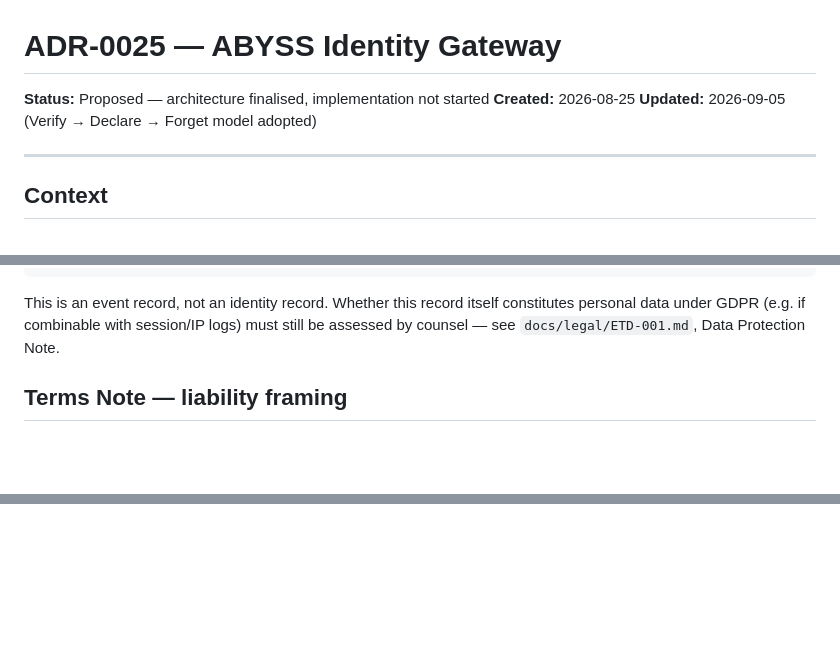
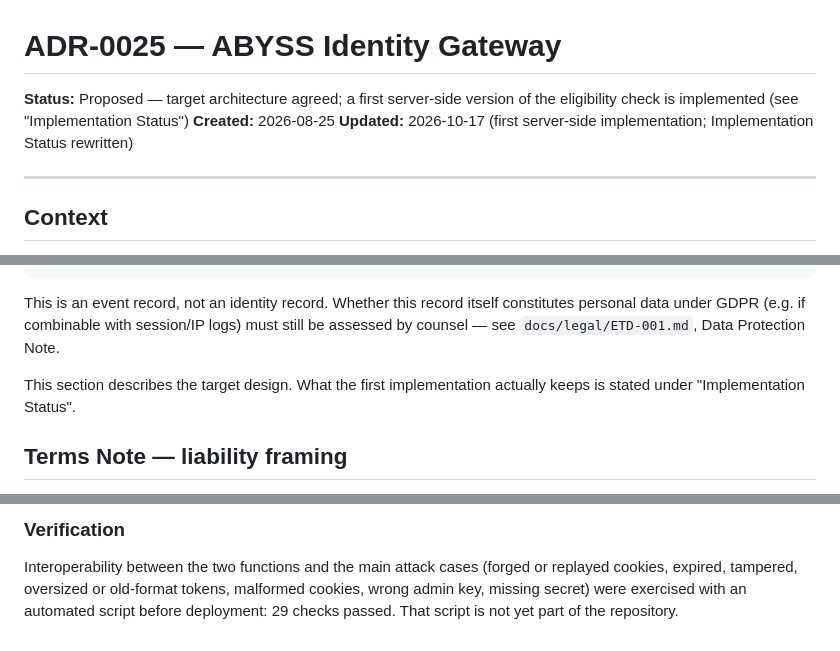
Before and after one commit to abysscall/ABYSS, a Markdown page: docs/adr/ADR-0025.md, 3 parts joined by grey strips. Drawn GitHub-style; blank space fills up the shorter version.

Commit message:
docs: ADR-0025 implementation status reflects server-side gateway

```diff
--- a/docs/adr/ADR-0025.md
+++ b/docs/adr/ADR-0025.md
@@ -1,8 +1,8 @@
 # ADR-0025 — ABYSS Identity Gateway
 
-**Status:** Proposed — architecture finalised, implementation not started
+**Status:** Proposed — target architecture agreed; a first server-side version of the eligibility check is implemented (see "Implementation Status")
 **Created:** 2026-08-25
-**Updated:** 2026-09-05 (Verify → Declare → Forget model adopted)
+**Updated:** 2026-10-17 (first server-side implementation; Implementation Status rewritten)
 
 ---
 
@@ -99,6 +99,9 @@ itself constitutes personal data under GDPR (e.g. if combinable with
 session/IP logs) must still be assessed by counsel — see
 `docs/legal/ETD-001.md`, Data Protection Note.
 
+This section describes the target design. What the first implementation
+actually keeps is stated under "Implementation Status".
+
 ## Terms Note — liability framing
 
 The Gateway and declaration do not state that ABYSS bears no
@@ -208,0 +294,7 @@ not connected to any real verification backend.
+### Verification
+
+Interoperability between the two functions and the main attack cases
+(forged or replayed cookies, expired, tampered, oversized or old-format
+tokens, malformed cookies, wrong admin key, missing secret) were
+exercised with an automated script before deployment: 29 checks passed.
+That script is not yet part of the repository.
```
Also changed, not shown: other parts of docs/adr/ADR-0025.md (+93 -11 lines).
